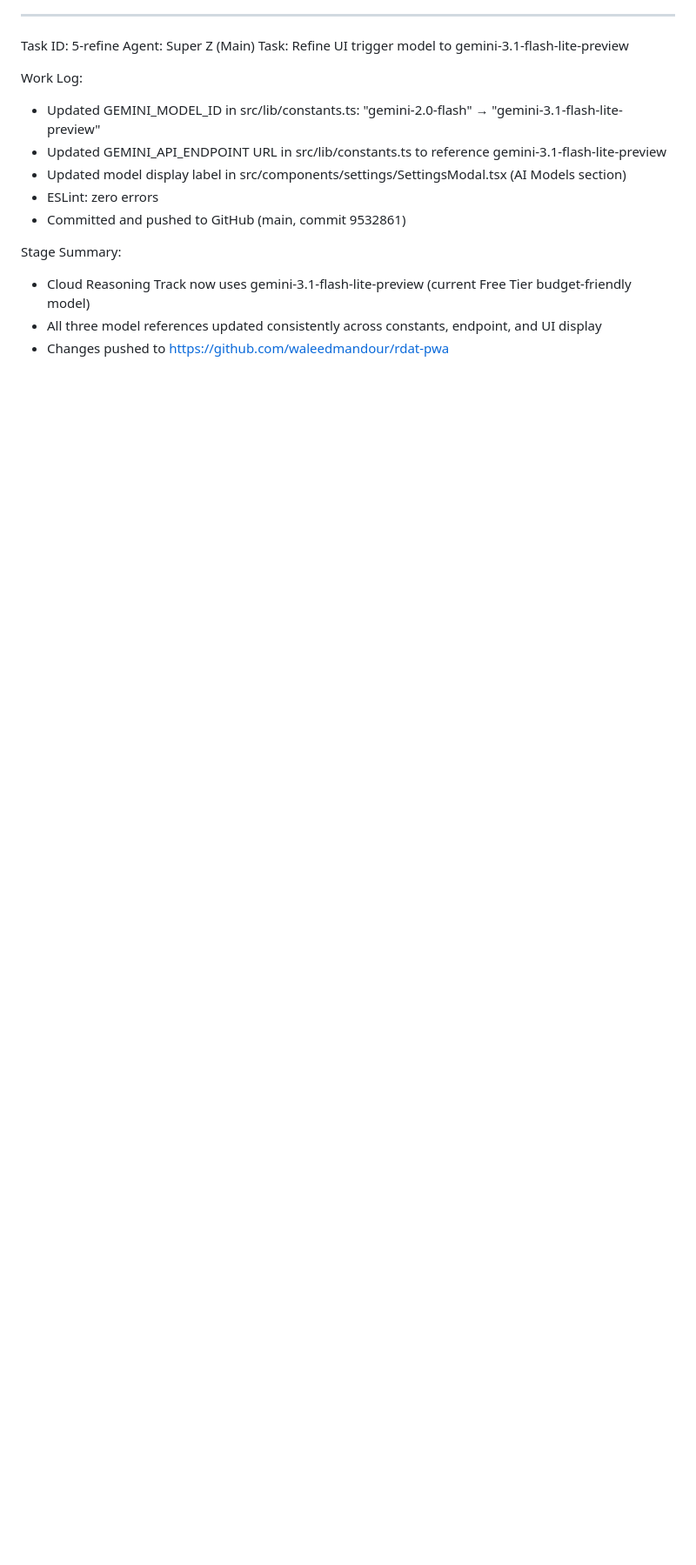
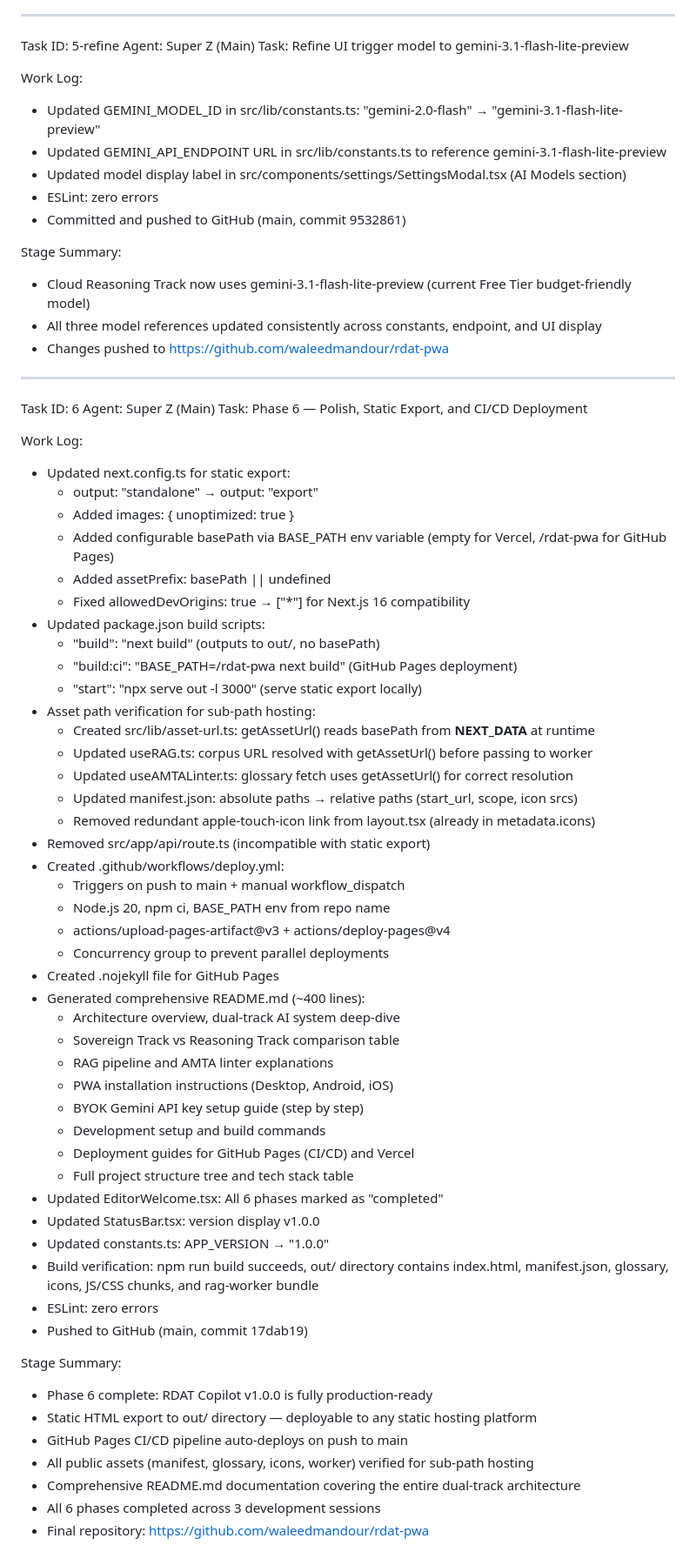
Before and after one commit to waleedmandour/rdat-pwa, a Markdown page: worklog.md, the part around the change. Shown at 87% size. GitHub-like rendering; blank space fills up the shorter version.

Commit message:
565f1b5e-2271-4962-abab-ed6a0a5c5555

```diff
--- a/worklog.md
+++ b/worklog.md
@@ -323,3 +323,57 @@ Stage Summary:
 - Cloud Reasoning Track now uses gemini-3.1-flash-lite-preview (current Free Tier budget-friendly model)
 - All three model references updated consistently across constants, endpoint, and UI display
 - Changes pushed to https://github.com/waleedmandour/rdat-pwa
+
+---
+Task ID: 6
+Agent: Super Z (Main)
+Task: Phase 6 — Polish, Static Export, and CI/CD Deployment
+
+Work Log:
+- Updated next.config.ts for static export:
+  - output: "standalone" → output: "export"
+  - Added images: { unoptimized: true }
+  - Added configurable basePath via BASE_PATH env variable (empty for Vercel, /rdat-pwa for GitHub Pages)
+  - Added assetPrefix: basePath || undefined
+  - Fixed allowedDevOrigins: true → ["*"] for Next.js 16 compatibility
+- Updated package.json build scripts:
+  - "build": "next build" (outputs to out/, no basePath)
+  - "build:ci": "BASE_PATH=/rdat-pwa next build" (GitHub Pages deployment)
+  - "start": "npx serve out -l 3000" (serve static export locally)
+- Asset path verification for sub-path hosting:
+  - Created src/lib/asset-url.ts: getAssetUrl() reads basePath from __NEXT_DATA__ at runtime
+  - Updated useRAG.ts: corpus URL resolved with getAssetUrl() before passing to worker
+  - Updated useAMTALinter.ts: glossary fetch uses getAssetUrl() for correct resolution
+  - Updated manifest.json: absolute paths → relative paths (start_url, scope, icon srcs)
+  - Removed redundant apple-touch-icon link from layout.tsx (already in metadata.icons)
+- Removed src/app/api/route.ts (incompatible with static export)
+- Created .github/workflows/deploy.yml:
+  - Triggers on push to main + manual workflow_dispatch
+  - Node.js 20, npm ci, BASE_PATH env from repo name
+  - actions/upload-pages-artifact@v3 + actions/deploy-pages@v4
+  - Concurrency group to prevent parallel deployments
+- Created .nojekyll file for GitHub Pages
+- Generated comprehensive README.md (~400 lines):
+  - Architecture overview, dual-track AI system deep-dive
+  - Sovereign Track vs Reasoning Track comparison table
+  - RAG pipeline and AMTA linter explanations
+  - PWA installation instructions (Desktop, Android, iOS)
+  - BYOK Gemini API key setup guide (step by step)
+  - Development setup and build commands
+  - Deployment guides for GitHub Pages (CI/CD) and Vercel
+  - Full project structure tree and tech stack table
+- Updated EditorWelcome.tsx: All 6 phases marked as "completed"
+- Updated StatusBar.tsx: version display v1.0.0
+- Updated constants.ts: APP_VERSION → "1.0.0"
+- Build verification: npm run build succeeds, out/ directory contains index.html, manifest.json, glossary, icons, JS/CSS chunks, and rag-worker bundle
+- ESLint: zero errors
+- Pushed to GitHub (main, commit 17dab19)
+
+Stage Summary:
+- Phase 6 complete: RDAT Copilot v1.0.0 is fully production-ready
+- Static HTML export to out/ directory — deployable to any static hosting platform
+- GitHub Pages CI/CD pipeline auto-deploys on push to main
+- All public assets (manifest, glossary, icons, worker) verified for sub-path hosting
+- Comprehensive README.md documentation covering the entire dual-track architecture
+- All 6 phases completed across 3 development sessions
+- Final repository: https://github.com/waleedmandour/rdat-pwa
```
